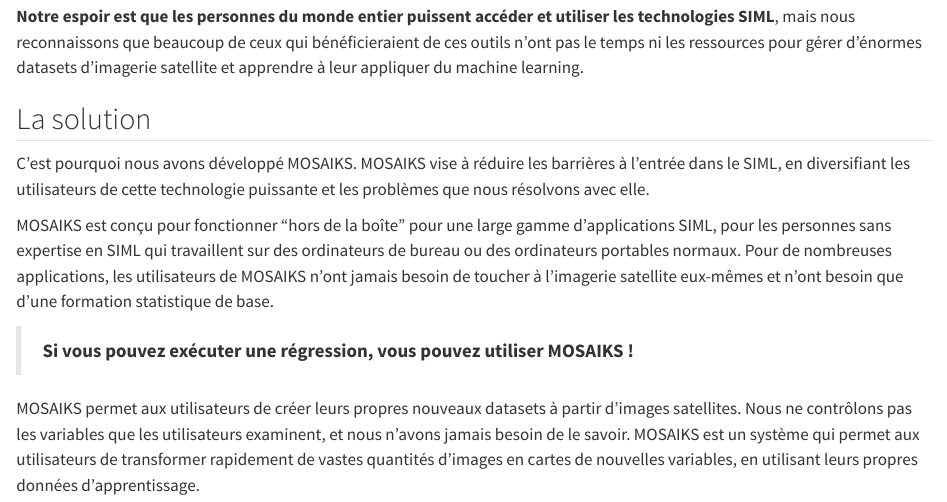
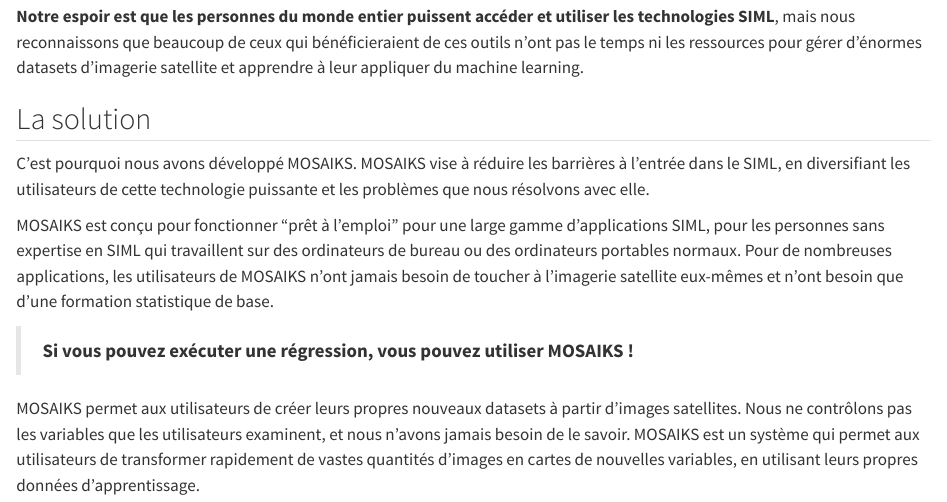
Before and after one commit to fless-lab/MOSAIKS-Training-Manual-French-Version, a Quarto document (part-00-intro/02-intro-mosaiks.qmd): the page in a window 1100 px wide, from 890 px down. Rendered offline with R 4.5, knitr and Pandoc in place of Quarto, with nearby package versions.

Commit message:
perf: Enhanced expression

```diff
--- a/part-00-intro/02-intro-mosaiks.qmd
+++ b/part-00-intro/02-intro-mosaiks.qmd
@@ -20,7 +20,7 @@
 
 C'est pourquoi nous avons développé MOSAIKS. MOSAIKS vise à réduire les barrières à l'entrée dans le SIML, en diversifiant les utilisateurs de cette technologie puissante et les problèmes que nous résolvons avec elle.
 
-MOSAIKS est conçu pour fonctionner "hors de la boîte" pour une large gamme d'applications SIML, pour les personnes sans expertise en SIML qui travaillent sur des ordinateurs de bureau ou des ordinateurs portables normaux. Pour de nombreuses applications, les utilisateurs de MOSAIKS n'ont jamais besoin de toucher à l'imagerie satellite eux-mêmes et n'ont besoin que d'une formation statistique de base.
+MOSAIKS est conçu pour fonctionner "prêt à l'emploi" pour une large gamme d'applications SIML, pour les personnes sans expertise en SIML qui travaillent sur des ordinateurs de bureau ou des ordinateurs portables normaux. Pour de nombreuses applications, les utilisateurs de MOSAIKS n'ont jamais besoin de toucher à l'imagerie satellite eux-mêmes et n'ont besoin que d'une formation statistique de base.
 
 > **Si vous pouvez exécuter une régression, vous pouvez utiliser MOSAIKS !**
 
```
